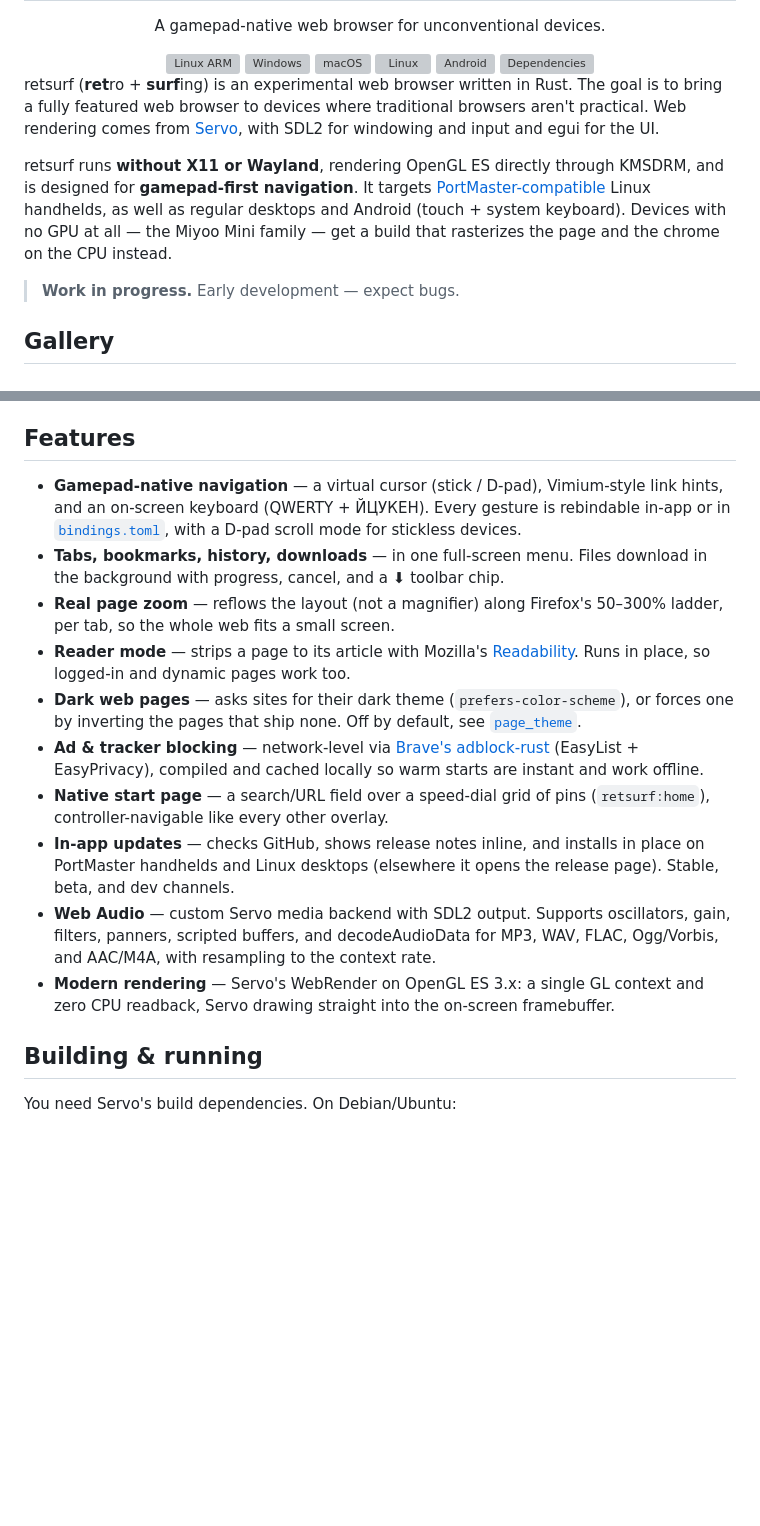
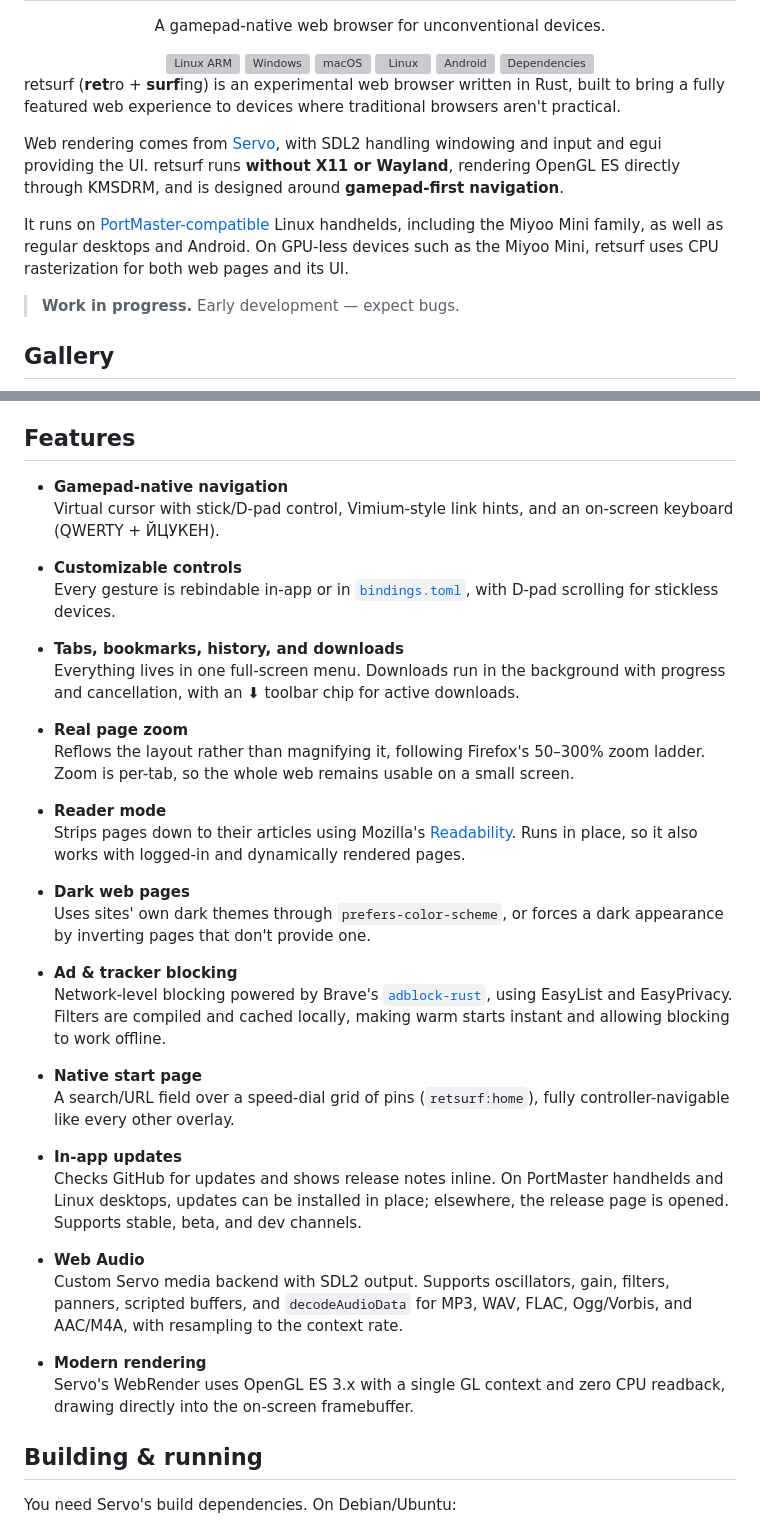
Before and after one commit to mxmgorin/retsurf, a Markdown page: README.md, 2 parts joined by grey strips. GitHub-like rendering; blank space fills up the shorter version; grey boxes are pictures that could not be loaded.

Commit message:
chore: improve readme

```diff
--- a/README.md
+++ b/README.md
@@ -13,9 +13,11 @@
   <a href="https://deps.rs/repo/github/mxmgorin/retsurf"><img src="https://deps.rs/repo/github/mxmgorin/retsurf/status.svg" alt="Dependencies"></a>
 </div>
 
-retsurf (**ret**ro + **surf**ing) is an experimental web browser written in Rust. The goal is to bring a fully featured web browser to devices where traditional browsers aren't practical.  Web rendering comes from [Servo](https://github.com/servo/servo), with SDL2 for windowing and input and egui for the UI.
+retsurf (**ret**ro + **surf**ing) is an experimental web browser written in Rust, built to bring a fully featured web experience to devices where traditional browsers aren't practical.
 
-retsurf runs **without X11 or Wayland**, rendering OpenGL ES directly through KMSDRM, and is designed for **gamepad-first navigation**. It targets [PortMaster-compatible](https://portmaster.games/supported-devices.html) Linux handhelds, as well as regular desktops and Android (touch + system keyboard). Devices with no GPU at all — the Miyoo Mini family — get a build that rasterizes the page and the chrome on the CPU instead.
+Web rendering comes from [Servo](https://github.com/servo/servo), with SDL2 handling windowing and input and egui providing the UI. retsurf runs **without X11 or Wayland**, rendering OpenGL ES directly through KMSDRM, and is designed around **gamepad-first navigation**.
+
+It runs on [PortMaster-compatible](https://portmaster.games/supported-devices.html) Linux handhelds, including the Miyoo Mini family, as well as regular desktops and Android. On GPU-less devices such as the Miyoo Mini, retsurf uses CPU rasterization for both web pages and its UI.
 
 > **Work in progress.** Early development — expect bugs.
 
@@ -45,16 +47,38 @@ retsurf is an attempt to fill that gap: a modern web engine, gamepad-first contr
 
 ## Features
 
-- **Gamepad-native navigation** — a virtual cursor (stick / D-pad), Vimium-style link hints, and an on-screen keyboard (QWERTY + ЙЦУКЕН). Every gesture is rebindable in-app or in [`bindings.toml`](docs/CONFIGURATION.md#bindings-bindingstoml), with a D-pad scroll mode for stickless devices.
-- **Tabs, bookmarks, history, downloads** — in one full-screen menu. Files download in the background with progress, cancel, and a ⬇ toolbar chip.
-- **Real page zoom** — reflows the layout (not a magnifier) along Firefox's 50–300% ladder, per tab, so the whole web fits a small screen.
-- **Reader mode** — strips a page to its article with Mozilla's [Readability](https://github.com/mozilla/readability). Runs in place, so logged-in and dynamic pages work too.
-- **Dark web pages** — asks sites for their dark theme (`prefers-color-scheme`), or forces one by inverting the pages that ship none. Off by default, see [`page_theme`](docs/CONFIGURATION.md#configuration-configtoml).
-- **Ad & tracker blocking** — network-level via [Brave's adblock-rust](https://github.com/brave/adblock-rust) (EasyList + EasyPrivacy), compiled and cached locally so warm starts are instant and work offline.
-- **Native start page** — a search/URL field over a speed-dial grid of pins (`retsurf:home`), controller-navigable like every other overlay.
-- **In-app updates** — checks GitHub, shows release notes inline, and installs in place on PortMaster handhelds and Linux desktops (elsewhere it opens the release page). Stable, beta, and dev channels.
-- **Web Audio** — custom Servo media backend with SDL2 output. Supports oscillators, gain, filters, panners, scripted buffers, and decodeAudioData for MP3, WAV, FLAC, Ogg/Vorbis, and AAC/M4A, with resampling to the context rate.
-- **Modern rendering** — Servo's WebRender on OpenGL ES 3.x: a single GL context and zero CPU readback, Servo drawing straight into the on-screen framebuffer.
+- **Gamepad-native navigation**<br>
+  Virtual cursor with stick/D-pad control, Vimium-style link hints, and an on-screen keyboard (QWERTY + ЙЦУКЕН).
+
+- **Customizable controls**<br>
+  Every gesture is rebindable in-app or in [`bindings.toml`](docs/CONFIGURATION.md#bindings-bindingstoml), with D-pad scrolling for stickless devices.
+
+- **Tabs, bookmarks, history, and downloads**<br>
+  Everything lives in one full-screen menu. Downloads run in the background with progress and cancellation, with an ⬇ toolbar chip for active downloads.
+
+- **Real page zoom**<br>
+  Reflows the layout rather than magnifying it, following Firefox's 50–300% zoom ladder. Zoom is per-tab, so the whole web remains usable on a small screen.
+
+- **Reader mode**<br>
+  Strips pages down to their articles using Mozilla's [Readability](https://github.com/mozilla/readability). Runs in place, so it also works with logged-in and dynamically rendered pages.
+
+- **Dark web pages**<br>
+  Uses sites' own dark themes through `prefers-color-scheme`, or forces a dark appearance by inverting pages that don't provide one.
+
+- **Ad & tracker blocking**<br>
+  Network-level blocking powered by Brave's [`adblock-rust`](https://github.com/brave/adblock-rust), using EasyList and EasyPrivacy. Filters are compiled and cached locally, making warm starts instant and allowing blocking to work offline.
+
+- **Native start page**<br>
+  A search/URL field over a speed-dial grid of pins (`retsurf:home`), fully controller-navigable like every other overlay.
+
+- **In-app updates**<br>
+  Checks GitHub for updates and shows release notes inline. On PortMaster handhelds and Linux desktops, updates can be installed in place; elsewhere, the release page is opened. Supports stable, beta, and dev channels.
+
+- **Web Audio**<br>
+  Custom Servo media backend with SDL2 output. Supports oscillators, gain, filters, panners, scripted buffers, and `decodeAudioData` for MP3, WAV, FLAC, Ogg/Vorbis, and AAC/M4A, with resampling to the context rate.
+
+- **Modern rendering**<br>
+  Servo's WebRender uses OpenGL ES 3.x with a single GL context and zero CPU readback, drawing directly into the on-screen framebuffer.
 
 ## Building & running
 
```
